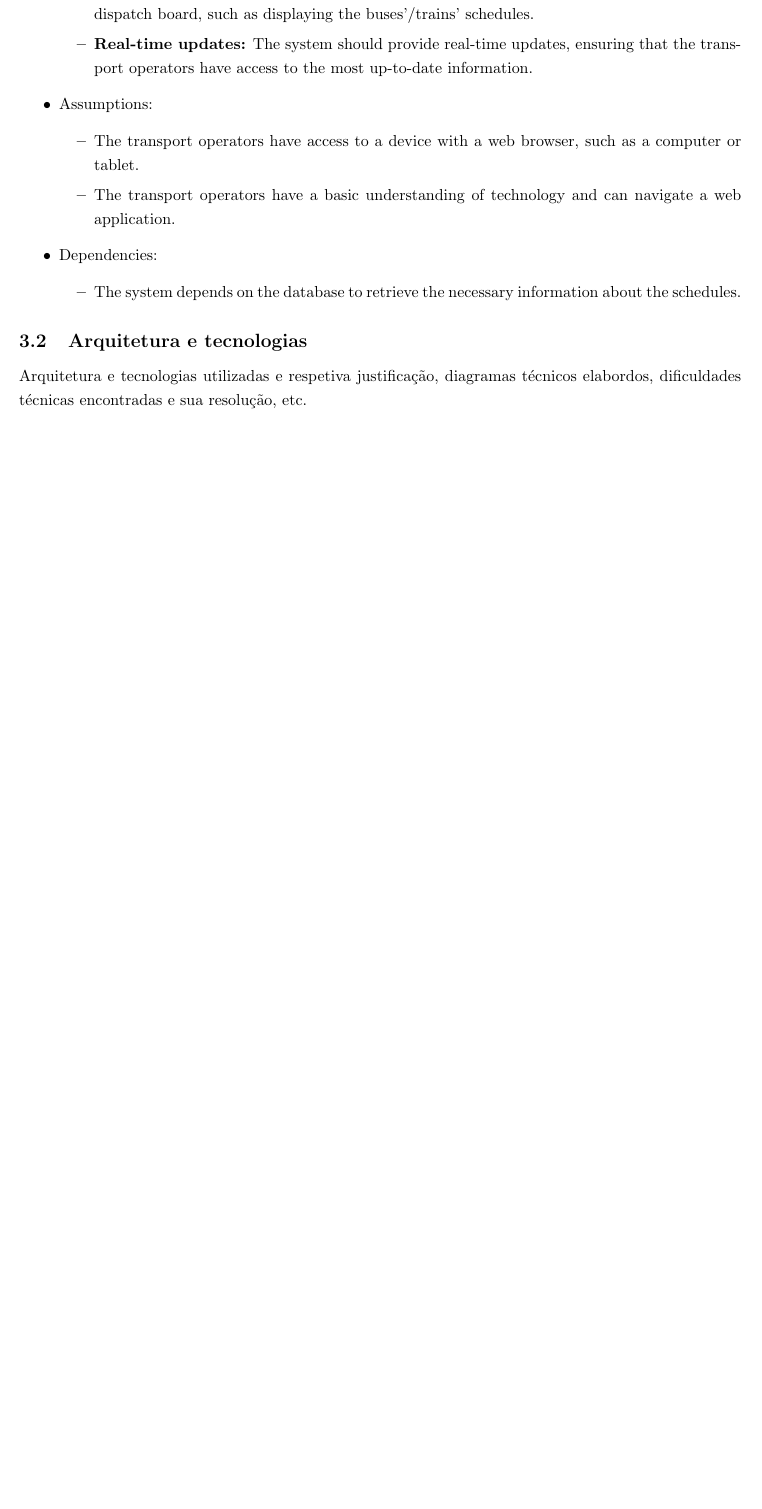
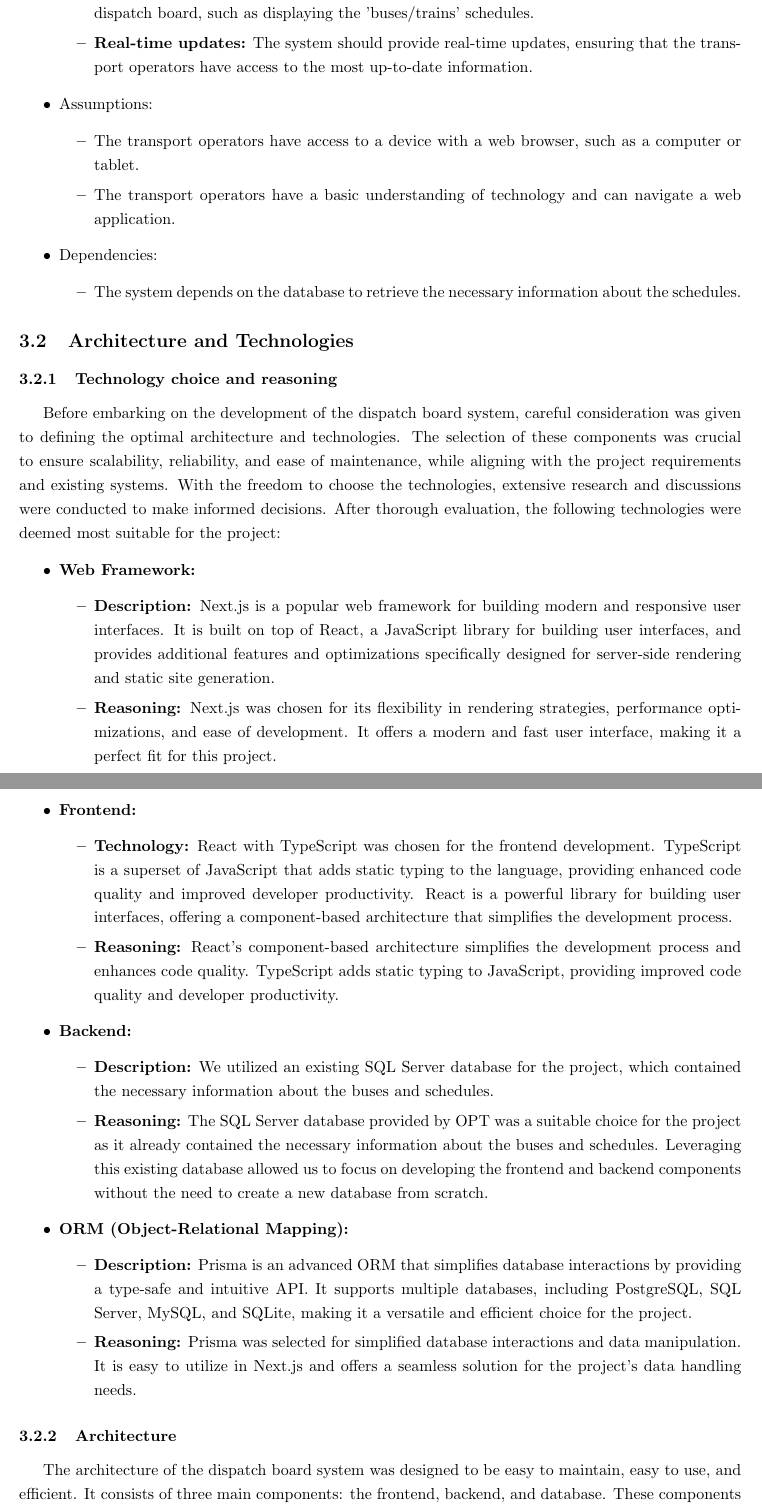
Before and after one commit to Cristy17001/OPT-Expedition-Board, a LaTeX document (docs/report.tex): part of page 7 of 10 before the commit and two parts of pages 7 and 8 of 12 after it, the two joined at a grey line, cut so that both start at the same text, the shorter picture padded with empty space. Compiled offline with pdfLaTeX.

Commit message:
Added techology and architeture to the report

```diff
--- a/docs/report.tex
+++ b/docs/report.tex
@@ -4,11 +4,12 @@
 \usepackage{setspace}
 \setstretch{1.25}
 \usepackage{titlesec}
+\usepackage{indentfirst}
 \newcommand{\indexsection}[1]{\section{#1}\index{#1}}
 \newcommand{\indexsubsection}[1]{\subsection{#1}\index{#1@\thesection~#1}}
 \usepackage{pgfgantt}
 \usepackage{graphicx}
-\usepackage[portuguese]{babel}
+\usepackage[english]{babel}
 \usepackage{url}
 \usepackage{imakeidx}
 \graphicspath{ {./images/} }
@@ -216,7 +211,37 @@
                 \item The system depends on the database to retrieve the necessary information about the schedules.
             \end{itemize}
         \end{itemize}
-        \subsection{Arquitetura e tecnologias}
+        \subsection{Architecture and Technologies}
 
-        Arquitetura e tecnologias utilizadas e respetiva justificação, diagramas técnicos elabordos, dificuldades técnicas encontradas e sua resolução, etc.
+        \subsubsection{Technology choice and reasoning}
+        Before embarking on the development of the dispatch board system, careful consideration was given to defining the optimal architecture and technologies. The selection of these components was crucial to ensure scalability, reliability, and ease of maintenance, while aligning with the project requirements and existing systems.
+        With the freedom to choose the technologies, extensive research and discussions were conducted to make informed decisions. After thorough evaluation, the following technologies were deemed most suitable for the project:
+        \begin{itemize}
+                \item \textbf{Web Framework:}
+                \begin{itemize}
+                    \item \textbf{Description:} Next.js is a popular web framework for building modern and responsive user interfaces. It is built on top of React, a JavaScript library for building user interfaces, and provides additional features and optimizations specifically designed for server-side rendering and static site generation.
+                    \item \textbf{Reasoning:} Next.js was chosen for its flexibility in rendering strategies, performance optimizations, and ease of development. It offers a modern and fast user interface, making it a perfect fit for this project.
+                \end{itemize}
 
+                \item \textbf{Frontend:}
+                \begin{itemize}
+                    \item \textbf{Technology:} React with TypeScript was chosen for the frontend development. TypeScript is a superset of JavaScript that adds static typing to the language, providing enhanced code quality and improved developer productivity. React is a powerful library for building user interfaces, offering a component-based architecture that simplifies the development process.
+                    \item \textbf{Reasoning:} React's component-based architecture simplifies the development process and enhances code quality. TypeScript adds static typing to JavaScript, providing improved code quality and developer productivity.
+                \end{itemize}
+
+                \item \textbf{Backend:}
+                \begin{itemize}
+                    \item \textbf{Description:} We utilized an existing SQL Server database for the project, which contained the necessary information about the buses and schedules.
+                    \item \textbf{Reasoning:} The SQL Server database provided by OPT was a suitable choice for the project as it already contained the necessary information about the buses and schedules. Leveraging this existing database allowed us to focus on developing the frontend and backend components without the need to create a new database from scratch.
+                \end{itemize}
+
+                \item \textbf{ORM (Object-Relational Mapping):}
+                \begin{itemize}
+                    \item \textbf{Description:} Prisma is an advanced ORM that simplifies database interactions by providing a type-safe and intuitive API. It supports multiple databases, including PostgreSQL, SQL Server, MySQL, and SQLite, making it a versatile and efficient choice for the project.
+                    \item \textbf{Reasoning:} Prisma was selected for simplified database interactions and data manipulation. It is easy to utilize in Next.js and offers a seamless solution for the project's data handling needs.
+                \end{itemize}
+        \end{itemize}
+
+
+        \subsubsection{Architecture}
+        The architecture of the dispatch board system was designed to be easy to maintain, easy to use, and efficient. It consists of three main components: the frontend, backend, and database. These components work together to provide a seamless user experience for transport operators, ensuring real-time updates and customization options. To represent the architecture, we created a layer diagram that illustrates the interaction between the components.
```
Also changed, not shown: docs/images/architecture_diagram.png (added), docs/report.ind (added), docs/report.pdf, docs/report.tex (47 more changed lines), 8 other files.
